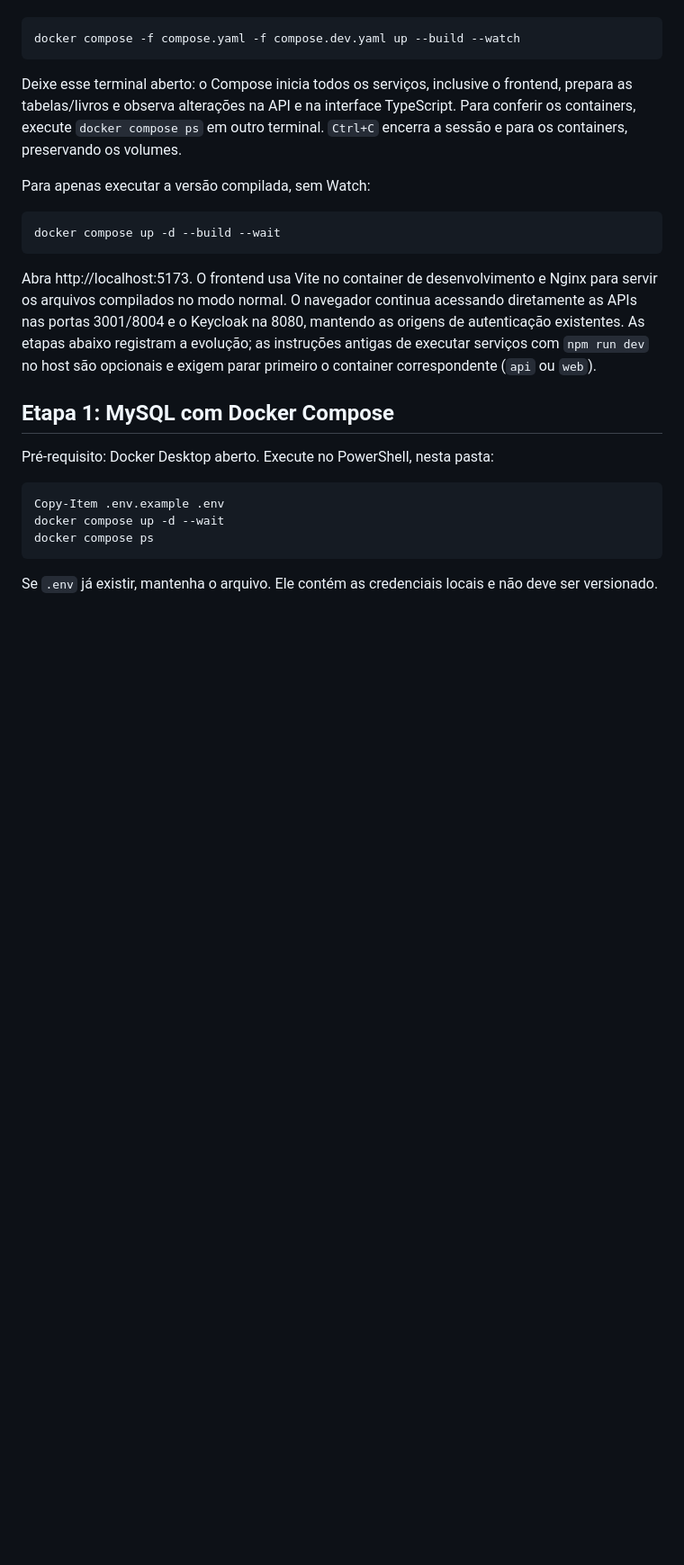
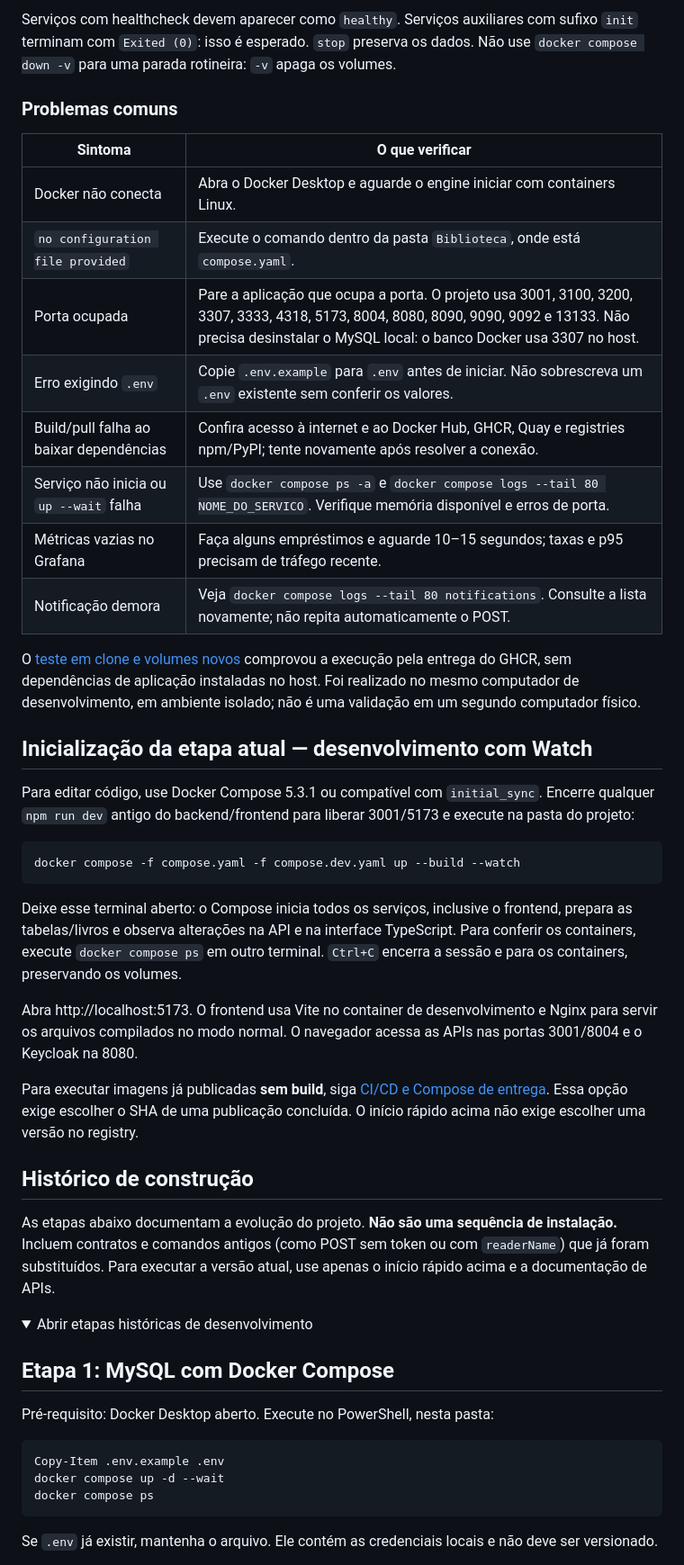
Before and after one commit to RaForget/Biblioteca, a Markdown page: README.md, the part around one of its changes. Shown at 90% size. Rendered like a GitHub page; folded sections open; blank space fills up the shorter version.

````diff
--- a/README.md
+++ b/README.md
@@ -30,3 +62,23 @@ Se já tiver o projeto, entre na pasta `biblioteca` e mantenha seu `.env` existe
+Serviços com healthcheck devem aparecer como `healthy`. Serviços auxiliares com sufixo `init` terminam com `Exited (0)`: isso é esperado. `stop` preserva os dados. Não use `docker compose down -v` para uma parada rotineira: `-v` apaga os volumes.
+
+### Problemas comuns
+
+| Sintoma | O que verificar |
+|---|---|
+| Docker não conecta | Abra o Docker Desktop e aguarde o engine iniciar com containers Linux. |
+| `no configuration file provided` | Execute o comando dentro da pasta `Biblioteca`, onde está `compose.yaml`. |
+| Porta ocupada | Pare a aplicação que ocupa a porta. O projeto usa 3001, 3100, 3200, 3307, 3333, 4318, 5173, 8004, 8080, 8090, 9090, 9092 e 13133. Não precisa desinstalar o MySQL local: o banco Docker usa 3307 no host. |
+| Erro exigindo `.env` | Copie `.env.example` para `.env` antes de iniciar. Não sobrescreva um `.env` existente sem conferir os valores. |
+| Build/pull falha ao baixar dependências | Confira acesso à internet e ao Docker Hub, GHCR, Quay e registries npm/PyPI; tente novamente após resolver a conexão. |
+| Serviço não inicia ou `up --wait` falha | Use `docker compose ps -a` e `docker compose logs --tail 80 NOME_DO_SERVICO`. Verifique memória disponível e erros de porta. |
+| Métricas vazias no Grafana | Faça alguns empréstimos e aguarde 10–15 segundos; taxas e p95 precisam de tráfego recente. |
+| Notificação demora | Veja `docker compose logs --tail 80 notifications`. Consulte a lista novamente; não repita automaticamente o POST. |
+
+O [teste em clone e volumes novos](docs/VALIDACAO-ENTREGA.md) comprovou a execução pela entrega do GHCR, sem dependências de aplicação instaladas no host. Foi realizado no mesmo computador de desenvolvimento, em ambiente isolado; não é uma validação em um segundo computador físico.
+
+## Inicialização da etapa atual — desenvolvimento com Watch
+
+Para editar código, use Docker Compose 5.3.1 ou compatível com `initial_sync`. Encerre qualquer `npm run dev` antigo do backend/frontend para liberar 3001/5173 e execute na pasta do projeto:
 
 ```powershell
 docker compose -f compose.yaml -f compose.dev.yaml up --build --watch
@@ -34,13 +86,17 @@ docker compose -f compose.yaml -f compose.dev.yaml up --build --watch
 
 Deixe esse terminal aberto: o Compose inicia todos os serviços, inclusive o frontend, prepara as tabelas/livros e observa alterações na API e na interface TypeScript. Para conferir os containers, execute `docker compose ps` em outro terminal. `Ctrl+C` encerra a sessão e para os containers, preservando os volumes.
 
-Para apenas executar a versão compilada, sem Watch:
+Abra http://localhost:5173. O frontend usa Vite no container de desenvolvimento e Nginx para servir os arquivos compilados no modo normal. O navegador acessa as APIs nas portas 3001/8004 e o Keycloak na 8080.
 
-```powershell
-docker compose up -d --build --wait
-```
+Para executar imagens já publicadas **sem build**, siga [CI/CD e Compose de entrega](docs/CI-CD.md). Essa opção exige escolher o SHA de uma publicação concluída. O início rápido acima não exige escolher uma versão no registry.
 
-Abra http://localhost:5173. O frontend usa Vite no container de desenvolvimento e Nginx para servir os arquivos compilados no modo normal. O navegador continua acessando diretamente as APIs nas portas 3001/8004 e o Keycloak na 8080, mantendo as origens de autenticação existentes. As etapas abaixo registram a evolução; as instruções antigas de executar serviços com `npm run dev` no host são opcionais e exigem parar primeiro o container correspondente (`api` ou `web`).
+## Histórico de construção
+
+As etapas abaixo documentam a evolução do projeto. **Não são uma sequência de instalação.** Incluem contratos e comandos antigos (como POST sem token ou com `readerName`) que já foram substituídos. Para executar a versão atual, use apenas o início rápido acima e a documentação de APIs.
+
+<details>
+<summary>Abrir etapas históricas de desenvolvimento</summary>
+
 
 ## Etapa 1: MySQL com Docker Compose
 
````
Also changed, not shown: other parts of README.md (+39 -9 lines).
